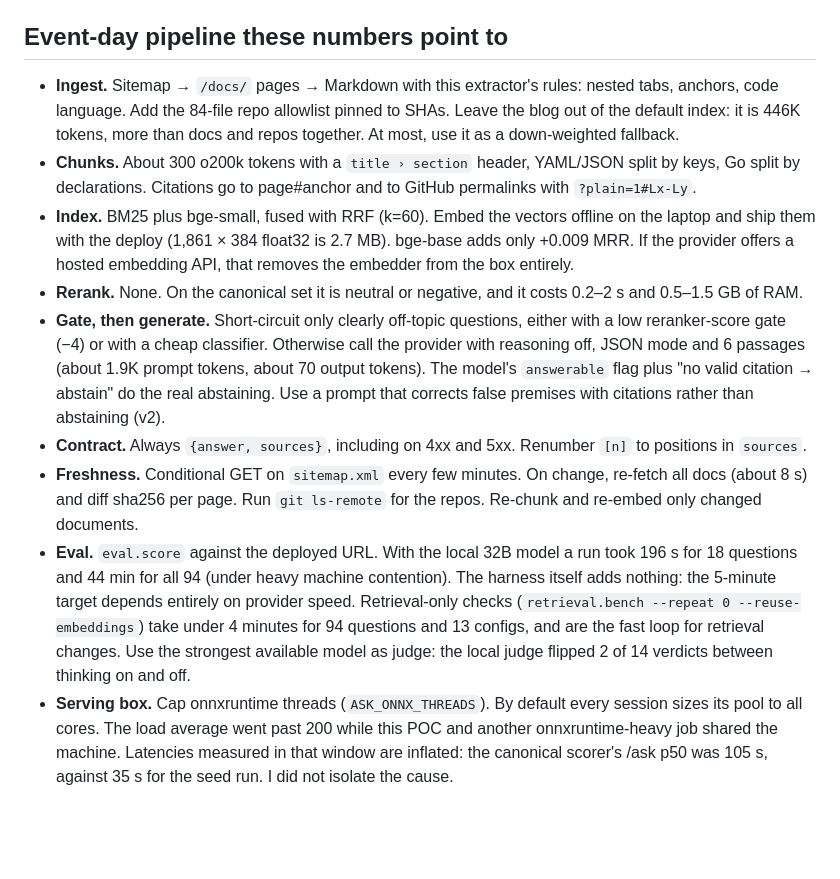
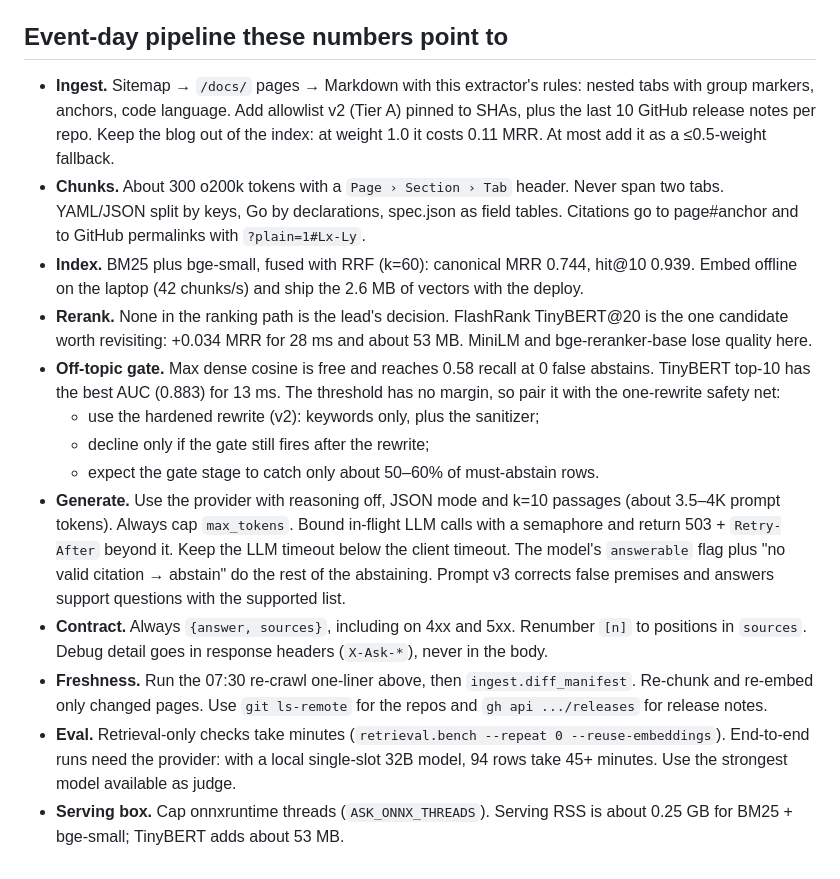
Before and after one commit to techfreakworm/odatalake-explorer, a Markdown page: poc/README.md, the part around the change. Drawn GitHub-style; blank space fills up the shorter version.

Commit message:
poc: update the README's event-day pipeline with round-2 conclusions

```diff
--- a/poc/README.md
+++ b/poc/README.md
@@ -405,38 +405,38 @@ Measured in this POC. Numbers are in `results/*.json` and in the table below.
 ## Event-day pipeline these numbers point to
 
 * **Ingest.** Sitemap → `/docs/` pages → Markdown with this extractor's rules: nested
-  tabs, anchors, code language. Add the 84-file repo allowlist pinned to SHAs. Leave the
-  blog out of the default index: it is 446K tokens, more than docs and repos together.
-  At most, use it as a down-weighted fallback.
-* **Chunks.** About 300 o200k tokens with a `title › section` header, YAML/JSON split by
-  keys, Go split by declarations. Citations go to page#anchor and to GitHub permalinks
-  with `?plain=1#Lx-Ly`.
-* **Index.** BM25 plus bge-small, fused with RRF (k=60). Embed the vectors offline on
-  the laptop and ship them with the deploy (1,861 × 384 float32 is 2.7 MB). bge-base
-  adds only +0.009 MRR. If the provider offers a hosted embedding API, that removes the
-  embedder from the box entirely.
-* **Rerank.** None. On the canonical set it is neutral or negative, and it costs
-  0.2–2 s and 0.5–1.5 GB of RAM.
-* **Gate, then generate.** Short-circuit only clearly off-topic questions, either with a
-  low reranker-score gate (−4) or with a cheap classifier. Otherwise call the provider
-  with reasoning off, JSON mode and 6 passages (about 1.9K prompt tokens, about 70
-  output tokens). The model's `answerable` flag plus "no valid citation → abstain" do
-  the real abstaining. Use a prompt that corrects false premises with citations rather
-  than abstaining (v2).
+  tabs with group markers, anchors, code language. Add allowlist v2 (Tier A) pinned to
+  SHAs, plus the last 10 GitHub release notes per repo. Keep the blog out of the index:
+  at weight 1.0 it costs 0.11 MRR. At most add it as a ≤0.5-weight fallback.
+* **Chunks.** About 300 o200k tokens with a `Page › Section › Tab` header. Never span two
+  tabs. YAML/JSON split by keys, Go by declarations, spec.json as field tables.
+  Citations go to page#anchor and to GitHub permalinks with `?plain=1#Lx-Ly`.
+* **Index.** BM25 plus bge-small, fused with RRF (k=60): canonical MRR 0.744, hit@10
+  0.939. Embed offline on the laptop (42 chunks/s) and ship the 2.6 MB of vectors with the
+  deploy.
+* **Rerank.** None in the ranking path is the lead's decision. FlashRank TinyBERT@20 is
+  the one candidate worth revisiting: +0.034 MRR for 28 ms and about 53 MB. MiniLM and
+  bge-reranker-base lose quality here.
+* **Off-topic gate.** Max dense cosine is free and reaches 0.58 recall at 0 false
+  abstains. TinyBERT top-10 has the best AUC (0.883) for 13 ms. The threshold has no
+  margin, so pair it with the one-rewrite safety net:
+  * use the hardened rewrite (v2): keywords only, plus the sanitizer;
+  * decline only if the gate still fires after the rewrite;
+  * expect the gate stage to catch only about 50–60% of must-abstain rows.
+* **Generate.** Use the provider with reasoning off, JSON mode and k=10 passages (about
+  3.5–4K prompt tokens). Always cap `max_tokens`. Bound in-flight LLM calls with a
+  semaphore and return 503 + `Retry-After` beyond it. Keep the LLM timeout below the
+  client timeout. The model's `answerable` flag plus "no valid citation → abstain" do the
+  rest of the abstaining. Prompt v3 corrects false premises and answers support questions
+  with the supported list.
 * **Contract.** Always `{answer, sources}`, including on 4xx and 5xx. Renumber `[n]` to
-  positions in `sources`.
-* **Freshness.** Conditional GET on `sitemap.xml` every few minutes. On change, re-fetch
-  all docs (about 8 s) and diff sha256 per page. Run `git ls-remote` for the repos.
-  Re-chunk and re-embed only changed documents.
-* **Eval.** `eval.score` against the deployed URL. With the local 32B model a run took
-  196 s for 18 questions and 44 min for all 94 (under heavy machine contention). The
-  harness itself adds nothing: the 5-minute target depends entirely on provider speed.
-  Retrieval-only checks (`retrieval.bench --repeat 0 --reuse-embeddings`) take under
-  4 minutes for 94 questions and 13 configs, and are the fast loop for retrieval changes.
-  Use the strongest available model as judge: the local judge flipped 2 of 14 verdicts
-  between thinking on and off.
-* **Serving box.** Cap onnxruntime threads (`ASK_ONNX_THREADS`). By default every session
-  sizes its pool to all cores. The load average went past 200 while this POC and another
-  onnxruntime-heavy job shared the machine. Latencies measured in that window are
-  inflated: the canonical scorer's /ask p50 was 105 s, against 35 s for the seed run. I
-  did not isolate the cause.
+  positions in `sources`. Debug detail goes in response headers (`X-Ask-*`), never in the
+  body.
+* **Freshness.** Run the 07:30 re-crawl one-liner above, then `ingest.diff_manifest`.
+  Re-chunk and re-embed only changed pages. Use `git ls-remote` for the repos and
+  `gh api .../releases` for release notes.
+* **Eval.** Retrieval-only checks take minutes (`retrieval.bench --repeat 0
+  --reuse-embeddings`). End-to-end runs need the provider: with a local single-slot 32B
+  model, 94 rows take 45+ minutes. Use the strongest model available as judge.
+* **Serving box.** Cap onnxruntime threads (`ASK_ONNX_THREADS`). Serving RSS is about
+  0.25 GB for BM25 + bge-small; TinyBERT adds about 53 MB.
```
